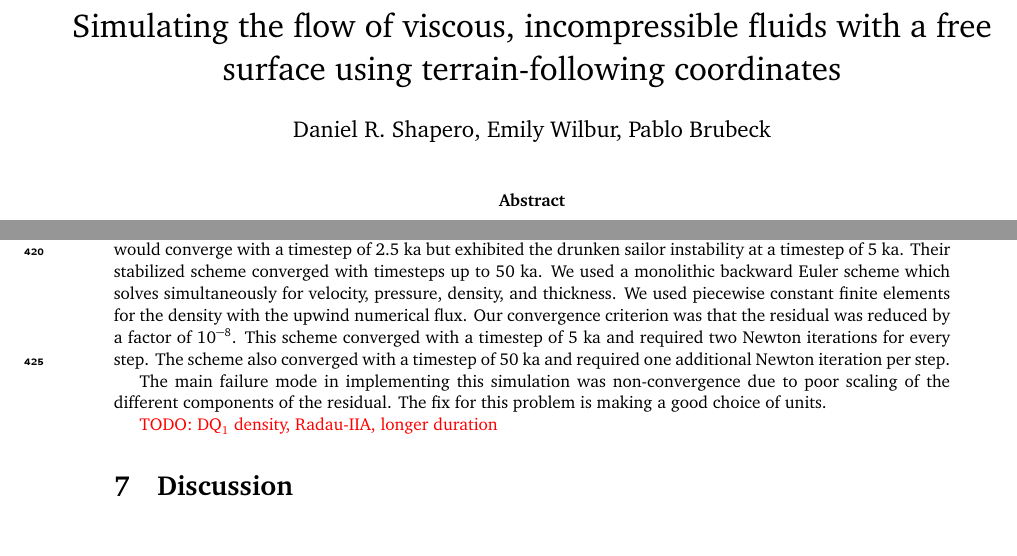
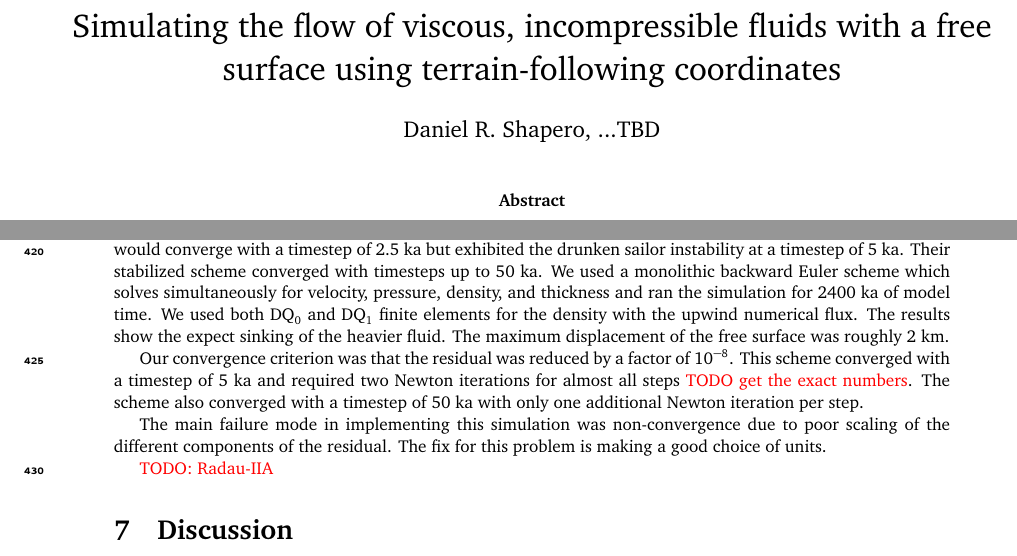
Before and after one commit to icepack/terrain-following-stokes, a LaTeX document (stokes-tfc.tex): two parts of pages 1 and 14 of 17, joined at a grey line, cut so that both start at the same text. Compiled offline with pdfLaTeX.

Commit message:
DQ1, run for longer, adjust author list

```diff
--- a/stokes-tfc.tex
+++ b/stokes-tfc.tex
@@ -63,7 +63,7 @@
 \newcommand{\Id}[1]{\operatorname{Id} #1}
 
 \title{Simulating the flow of viscous, incompressible fluids with a free surface using terrain-following coordinates}
-\author{Daniel R. Shapero, Emily Wilbur, Pablo Brubeck}
+\author{Daniel R. Shapero, ...TBD}
 \date{}
 
 \begin{document}
@@ -706,16 +706,19 @@ The material below the interface has a density of 3200 kg/m${}^3$ and the materi
 The viscosity is 10${}^{20}$ Pa$\cdot$s, but for numerical stability we use units of gigapascals, kilometers, and millennia (ka).
 \citet{kaus2010stabilization} found that the unstabilized simulation would converge with a timestep of 2.5 ka but exhibited the drunken sailor instability at a timestep of 5 ka.
 Their stabilized scheme converged with timesteps up to 50 ka.
-We used a monolithic backward Euler scheme which solves simultaneously for velocity, pressure, density, and thickness.
-We used piecewise constant finite elements for the density with the upwind numerical flux.
+We used a monolithic backward Euler scheme which solves simultaneously for velocity, pressure, density, and thickness and ran the simulation for 2400 ka of model time.
+We used both DQ${}_0$ and DQ${}_1$ finite elements for the density with the upwind numerical flux.
+The results show the expect sinking of the heavier fluid.
+The maximum displacement of the free surface was roughly 2 km.
+
 Our convergence criterion was that the residual was reduced by a factor of 10${}^{-8}$.
-This scheme converged with a timestep of 5 ka and required two Newton iterations for every step.
-The scheme also converged with a timestep of 50 ka and required one additional Newton iteration per step.
+This scheme converged with a timestep of 5 ka and required two Newton iterations for almost all steps \textcolor{red}{TODO get the exact numbers}.
+The scheme also converged with a timestep of 50 ka with only one additional Newton iteration per step.
 
 The main failure mode in implementing this simulation was non-convergence due to poor scaling of the different components of the residual.
 The fix for this problem is making a good choice of units.
 
-\textcolor{red}{TODO: DQ${}_1$ density, Radau-IIA, longer duration}
+\textcolor{red}{TODO: Radau-IIA}
 
 
 % ------------------
```
Also changed, not shown: 2 other files.
